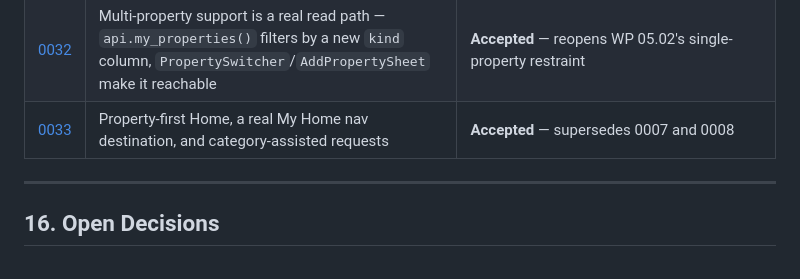
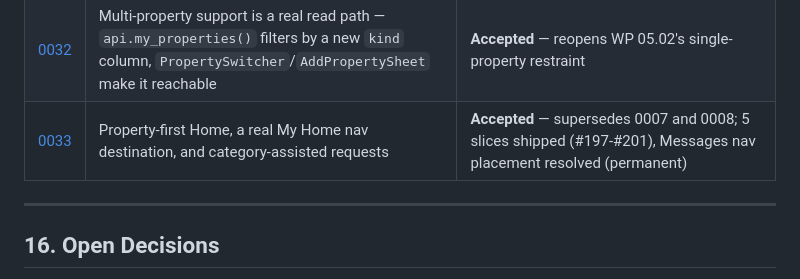
Before and after one commit to FiliusUmbra/klussie, a Markdown page: docs/MASTER_CONTEXT.md, the part around the change. Drawn GitHub-style.

```diff
--- a/docs/MASTER_CONTEXT.md
+++ b/docs/MASTER_CONTEXT.md
@@ -741,7 +741,7 @@ so this section doesn't duplicate a source of truth (Constitution Rule
 | [0030](./adr/0030-operator-identity-via-operations-workspace.md) | Operator identity is a membership in a real, internal Operations Workspace — not a new access mechanism | **Accepted** — governs Platform Activation Slice 0 WP 0.3 onward |
 | [0031](./adr/0031-background-consumer-pattern-cursor-quarantine-pg-cron.md) | The background-consumer pattern: a per-hash-partition `pg_cron` cursor loop over the parent event table, quarantining per-event, never blocking a partition | **Accepted** — governs every future background event consumer |
 | [0032](./adr/0032-multi-property-support-is-a-real-read-path.md) | Multi-property support is a real read path — `api.my_properties()` filters by a new `kind` column, `PropertySwitcher`/`AddPropertySheet` make it reachable | **Accepted** — reopens WP 05.02's single-property restraint |
-| [0033](./adr/0033-property-first-home-and-category-request-ia.md) | Property-first Home, a real My Home nav destination, and category-assisted requests | **Accepted** — supersedes 0007 and 0008 |
+| [0033](./adr/0033-property-first-home-and-category-request-ia.md) | Property-first Home, a real My Home nav destination, and category-assisted requests | **Accepted** — supersedes 0007 and 0008; 5 slices shipped (#197-#201), Messages nav placement resolved (permanent) |
 
 ---
 
```
Also changed, not shown: docs/adr/0033-property-first-home-and-category-request-ia.md (+36 -0 lines), docs/adr/README.md (+1 -1 lines).
